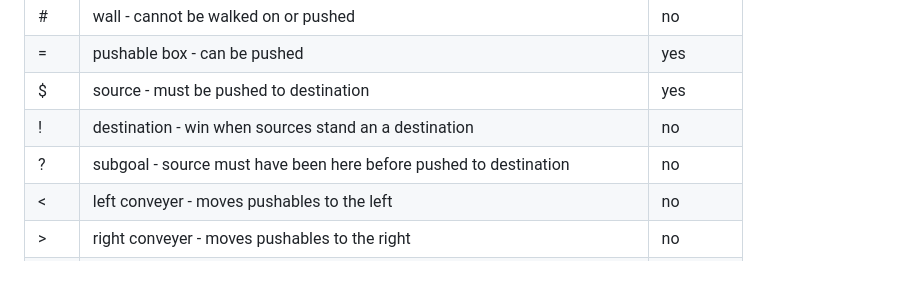
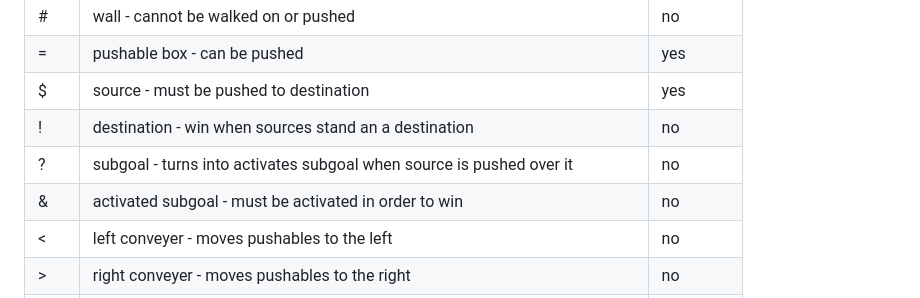
Before and after one commit to CR1337/git-educational-game-backend, a Markdown page: doc/puzzle.md, the part around the change. Rendered like a GitHub page; blank space fills up the shorter version.

Commit message:
added activated subgoal

```diff
--- a/doc/puzzle.md
+++ b/doc/puzzle.md
@@ -64,7 +64,8 @@
 |=|pushable box - can be pushed|yes|
 |$|source - must be pushed to destination|yes|
 |!|destination - win when sources stand an a destination|no|
-|?|subgoal - source must have been here before pushed to destination|no|
+|?|subgoal - turns into activates subgoal when source is pushed over it|no|
+|&|activated subgoal - must be activated in order to win|no|
 |<|left conveyer - moves pushables to the left|no|
 |>|right conveyer - moves pushables to the right|no|
 |^|up conveyer - moves pushables up|no|
```
